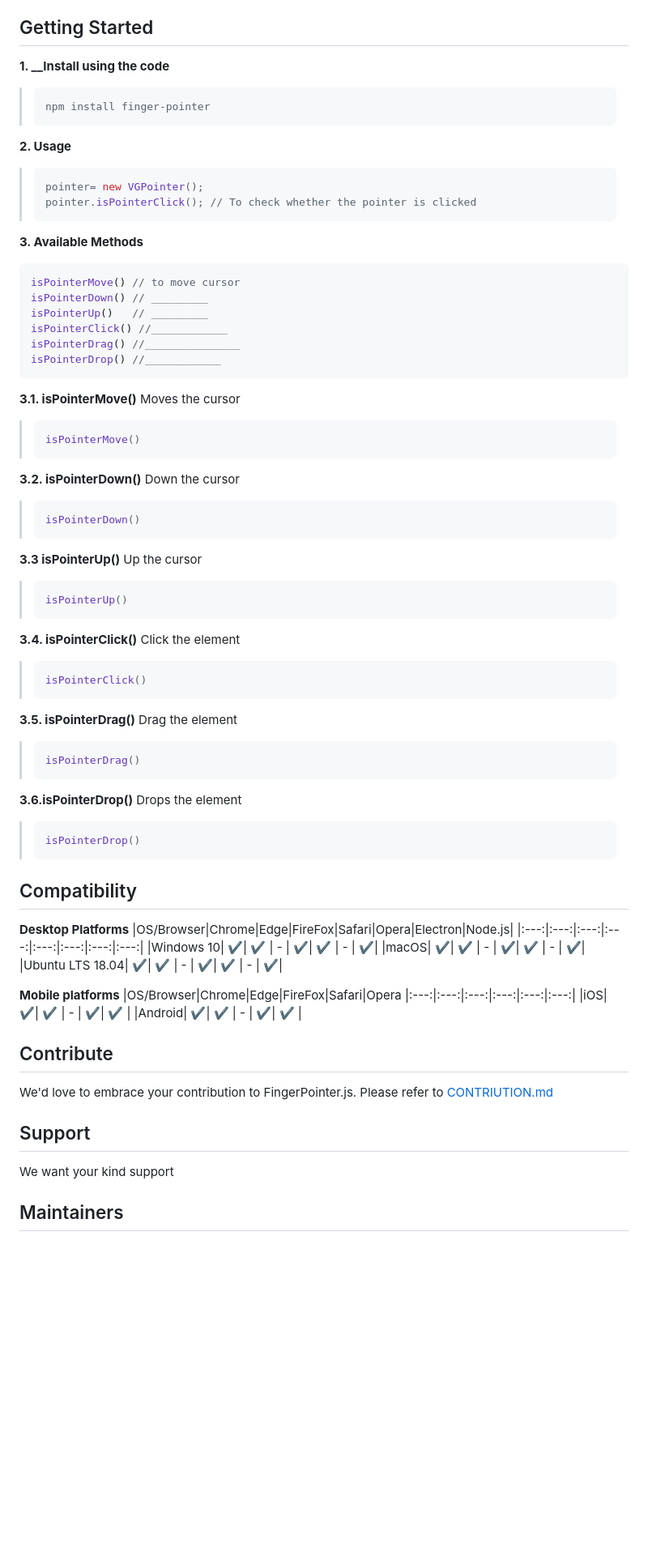
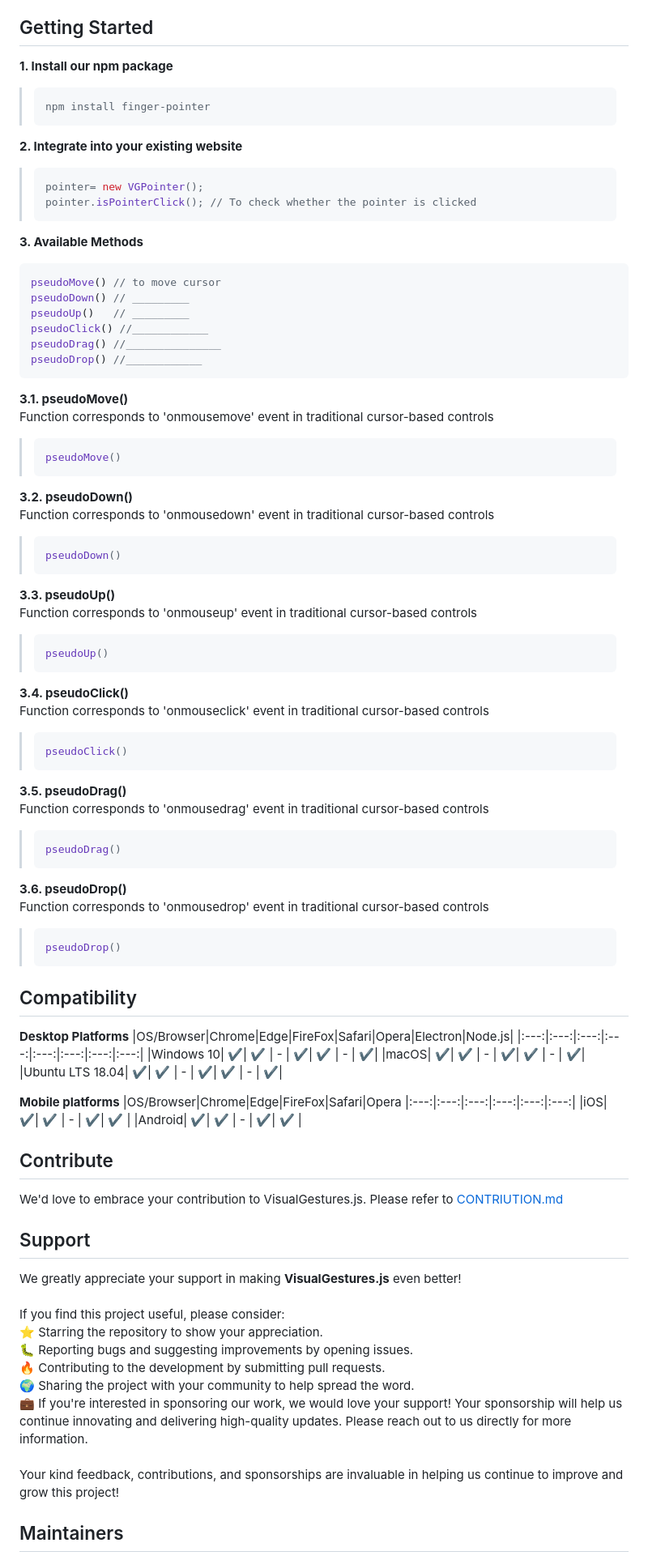
Before and after one commit to learn-hunger/visual-gestures, a Markdown page: README.md, the part around one of its changes. Shown at 81% size. GitHub-like rendering; blank space fills up the shorter version.

Commit message:
code-support-section-updated

````diff
--- a/README.md
+++ b/README.md
@@ -32,11 +30,11 @@ Tailored for different industries such as controlling machinery in factories, na
 
 ## Getting Started
 
-**1. ________________Install using the code______________**
+**1. Install our npm package**
 > ```java
 > npm install finger-pointer
 > ```
-**2. Usage**
+**2. Integrate into your existing website**
 > ```java
 > pointer= new VGPointer();
 > pointer.isPointerClick(); // To check whether the pointer is clicked
@@ -44,43 +42,43 @@ Tailored for different industries such as controlling machinery in factories, na
 
 **3. Available Methods**
 ```java
-isPointerMove() // to move cursor
-isPointerDown() // _________
-isPointerUp()   // _________
-isPointerClick() //____________
-isPointerDrag() //_______________
-isPointerDrop() //____________
+pseudoMove() // to move cursor
+pseudoDown() // _________
+pseudoUp()   // _________
+pseudoClick() //____________
+pseudoDrag() //_______________
+pseudoDrop() //____________
  ```
 
-**3.1. isPointerMove()**
-Moves the cursor
+**3.1. pseudoMove()** <br>
+Function corresponds to 'onmousemove' event in traditional cursor-based controls
 >   ```java
-> isPointerMove()
+> pseudoMove()
 > ```
-**3.2. isPointerDown()**
-Down the cursor
+**3.2. pseudoDown()** <br>
+Function corresponds to 'onmousedown' event in traditional cursor-based controls
 >   ```java
-> isPointerDown()
+> pseudoDown()
 > ```
-**3.3 isPointerUp()**
-Up the cursor
+**3.3. pseudoUp()** <br>
+Function corresponds to 'onmouseup' event in traditional cursor-based controls
 >   ```java
-> isPointerUp()
+> pseudoUp()
 > ```
-**3.4. isPointerClick()**
-Click the element
+**3.4. pseudoClick()** <br>
+Function corresponds to 'onmouseclick' event in traditional cursor-based controls
 >   ```java
-> isPointerClick()
+> pseudoClick()
 > ```
-**3.5. isPointerDrag()**
-Drag the element
+**3.5. pseudoDrag()** <br>
+Function corresponds to 'onmousedrag' event in traditional cursor-based controls
 >   ```java
-> isPointerDrag()
+> pseudoDrag()
 > ```
-**3.6.isPointerDrop()**
-Drops the element
+**3.6. pseudoDrop()** <br>
+Function corresponds to 'onmousedrop' event in traditional cursor-based controls
 >```java
->isPointerDrop()
+>pseudoDrop()
 >```
 
 
@@ -100,9 +98,18 @@ Drops the element
 |Android| ✔️| ✔️ | - | ✔️| ✔️ |
 
 ## Contribute
-We'd love to embrace your contribution to FingerPointer.js. Please refer to <a href="___contribution.md">CONTRIUTION.md</a>
+We'd love to embrace your contribution to VisualGestures.js. Please refer to <a href="___contribution.md">CONTRIUTION.md</a>
 
 ## Support
-We want your kind support
+We greatly appreciate your support in making <b>VisualGestures.js</b> even better!
+<br> <br>
+If you find this project useful, please consider:
+<br>
+⭐ Starring the repository to show your appreciation. <br>
+🐛 Reporting bugs and suggesting improvements by opening issues. <br>
+🔥 Contributing to the development by submitting pull requests. <br>
+🌍 Sharing the project with your community to help spread the word. <br>
+💼 If you're interested in sponsoring our work, we would love your support! Your sponsorship will help us continue innovating and delivering high-quality updates. Please reach out to us directly for more information. <br><br>
+Your kind feedback, contributions, and sponsorships are invaluable in helping us continue to improve and grow this project!
 
 ## Maintainers
````
Also changed, not shown: other parts of README.md (+3 -5 lines).
